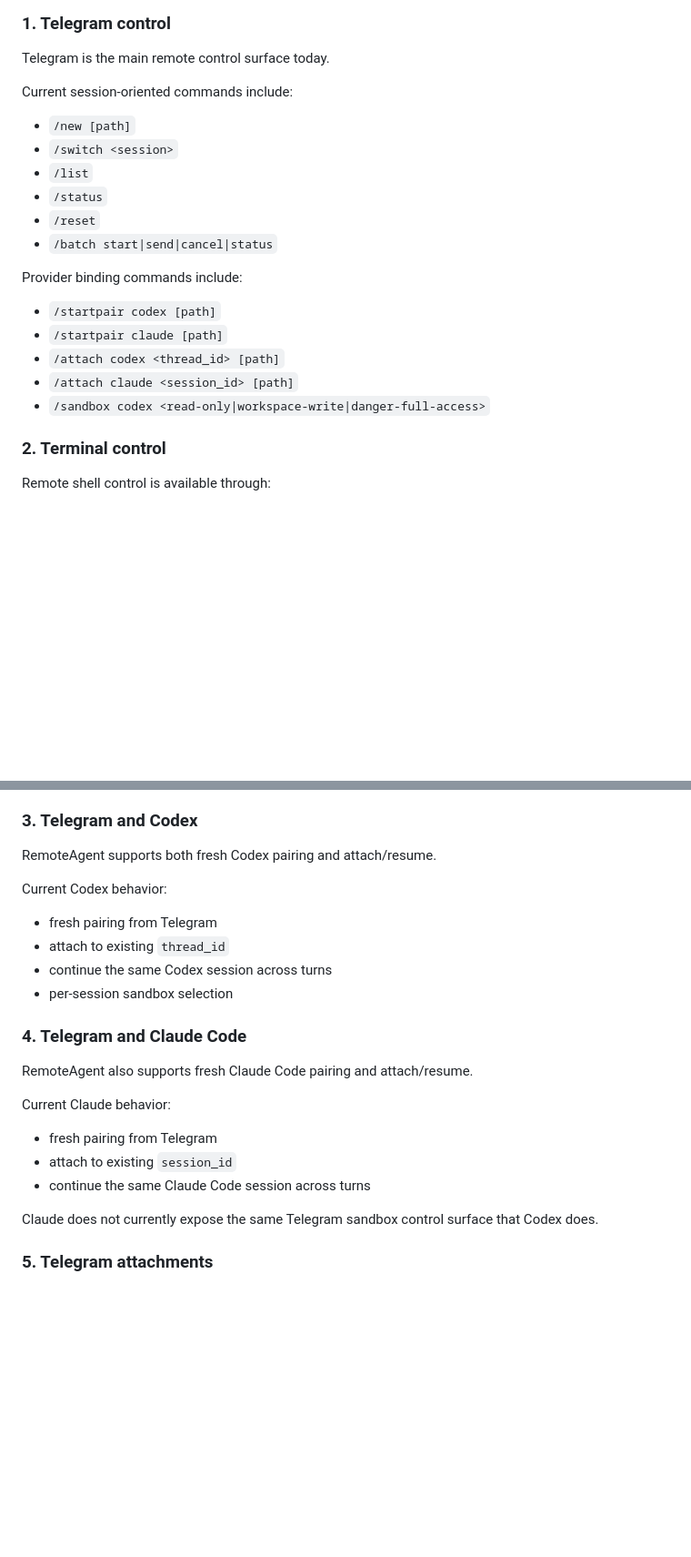
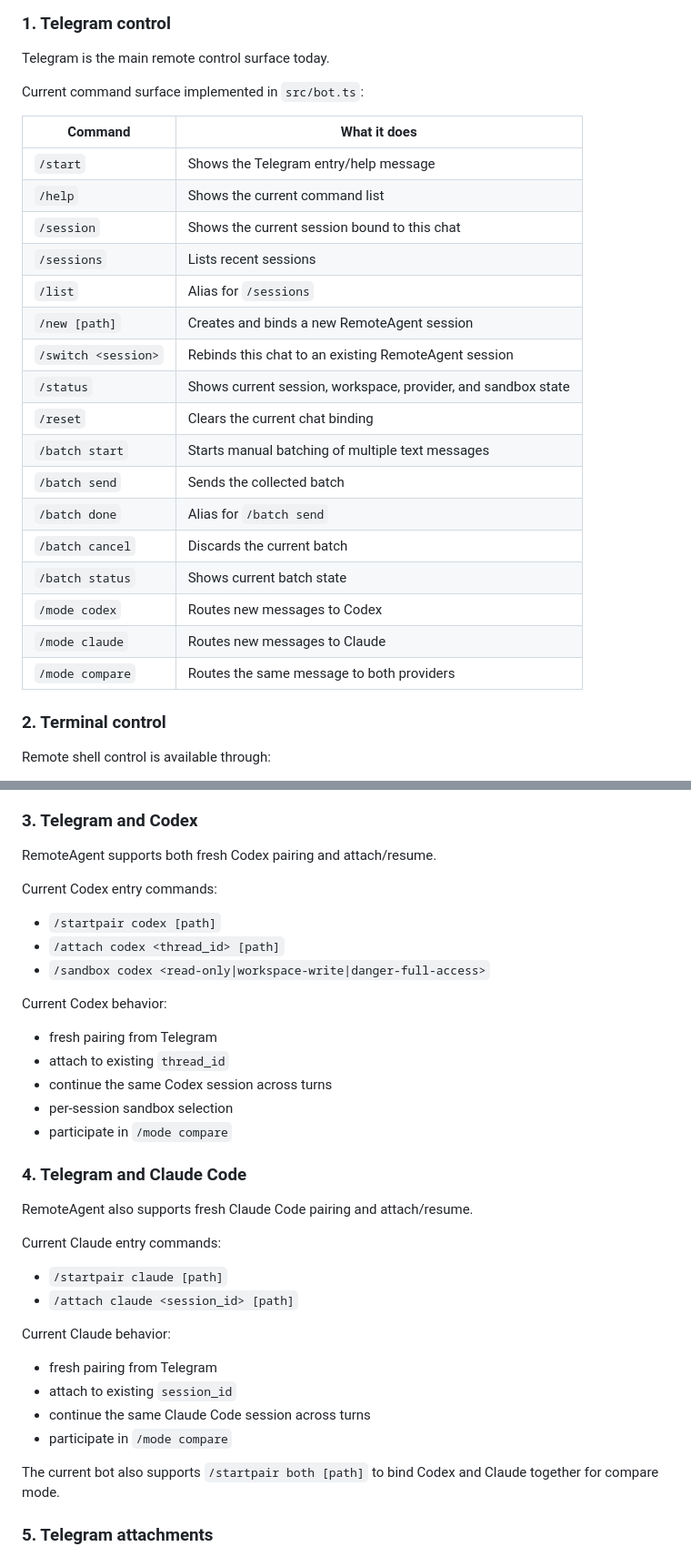
Before and after one commit to appback/remoteagent, a Markdown page: README.md, 2 parts joined by grey strips. Shown at 91% size. Rendered like a GitHub page; blank space fills up the shorter version.

Commit message:
Align README command reference with bot implementation

```diff
--- a/README.md
+++ b/README.md
@@ -59,22 +59,27 @@ Out of scope:
 
 Telegram is the main remote control surface today.
 
-Current session-oriented commands include:
+Current command surface implemented in `src/bot.ts`:
 
-- `/new [path]`
-- `/switch <session>`
-- `/list`
-- `/status`
-- `/reset`
-- `/batch start|send|cancel|status`
-
-Provider binding commands include:
-
-- `/startpair codex [path]`
-- `/startpair claude [path]`
-- `/attach codex <thread_id> [path]`
-- `/attach claude <session_id> [path]`
-- `/sandbox codex <read-only|workspace-write|danger-full-access>`
+| Command | What it does |
+| --- | --- |
+| `/start` | Shows the Telegram entry/help message |
+| `/help` | Shows the current command list |
+| `/session` | Shows the current session bound to this chat |
+| `/sessions` | Lists recent sessions |
+| `/list` | Alias for `/sessions` |
+| `/new [path]` | Creates and binds a new RemoteAgent session |
+| `/switch <session>` | Rebinds this chat to an existing RemoteAgent session |
+| `/status` | Shows current session, workspace, provider, and sandbox state |
+| `/reset` | Clears the current chat binding |
+| `/batch start` | Starts manual batching of multiple text messages |
+| `/batch send` | Sends the collected batch |
+| `/batch done` | Alias for `/batch send` |
+| `/batch cancel` | Discards the current batch |
+| `/batch status` | Shows current batch state |
+| `/mode codex` | Routes new messages to Codex |
+| `/mode claude` | Routes new messages to Claude |
+| `/mode compare` | Routes the same message to both providers |
 
 ### 2. Terminal control
 
@@ -97,24 +102,37 @@ Remote shell requires all of the following:
 
 RemoteAgent supports both fresh Codex pairing and attach/resume.
 
+Current Codex entry commands:
+
+- `/startpair codex [path]`
+- `/attach codex <thread_id> [path]`
+- `/sandbox codex <read-only|workspace-write|danger-full-access>`
+
 Current Codex behavior:
 
 - fresh pairing from Telegram
 - attach to existing `thread_id`
 - continue the same Codex session across turns
 - per-session sandbox selection
+- participate in `/mode compare`
 
 ### 4. Telegram and Claude Code
 
 RemoteAgent also supports fresh Claude Code pairing and attach/resume.
+
+Current Claude entry commands:
+
+- `/startpair claude [path]`
+- `/attach claude <session_id> [path]`
 
 Current Claude behavior:
 
 - fresh pairing from Telegram
 - attach to existing `session_id`
 - continue the same Claude Code session across turns
+- participate in `/mode compare`
 
-Claude does not currently expose the same Telegram sandbox control surface that Codex does.
+The current bot also supports `/startpair both [path]` to bind Codex and Claude together for compare mode.
 
 ### 5. Telegram attachments
 
```
Also changed, not shown: other parts of README.md (+10 -2 lines).
